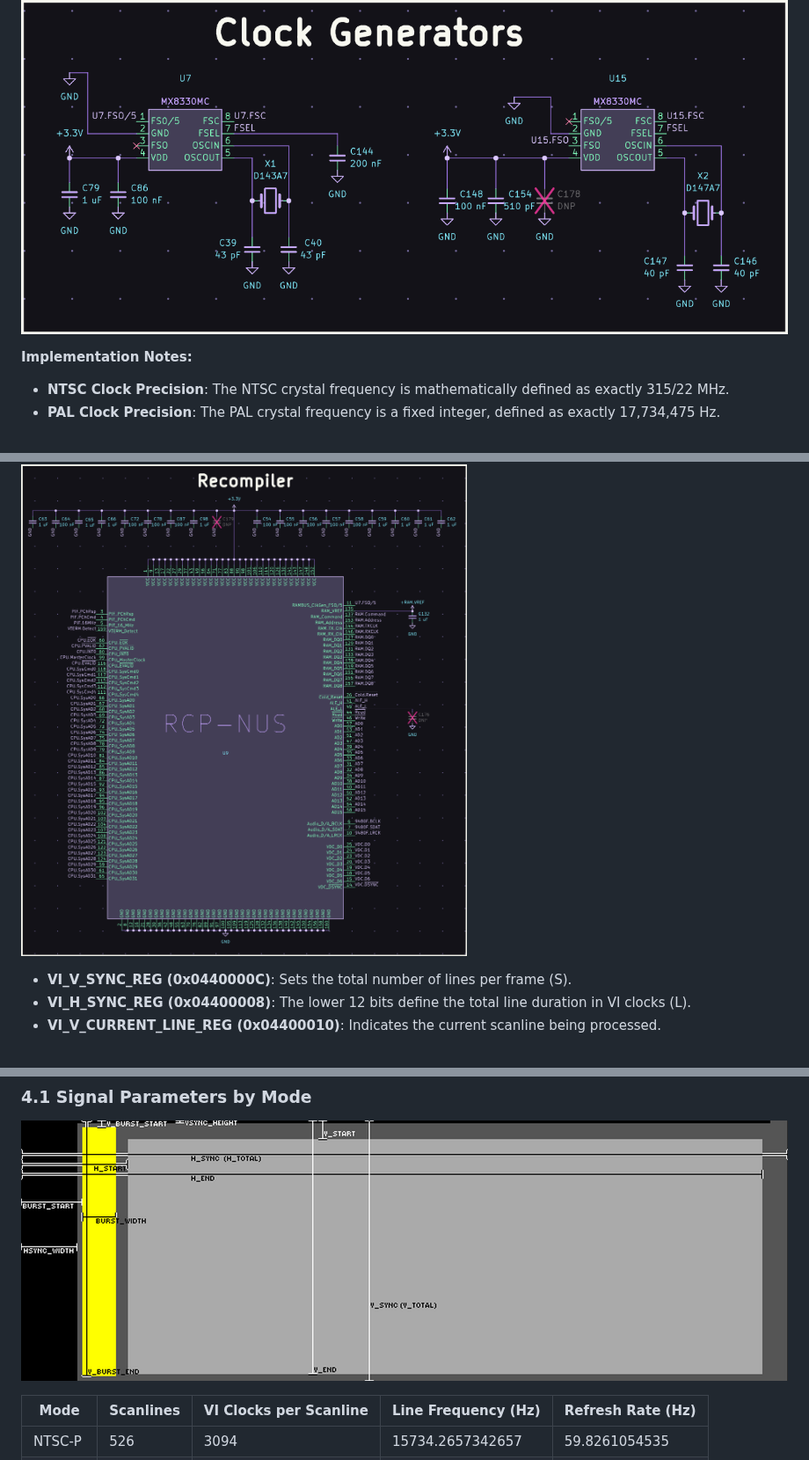
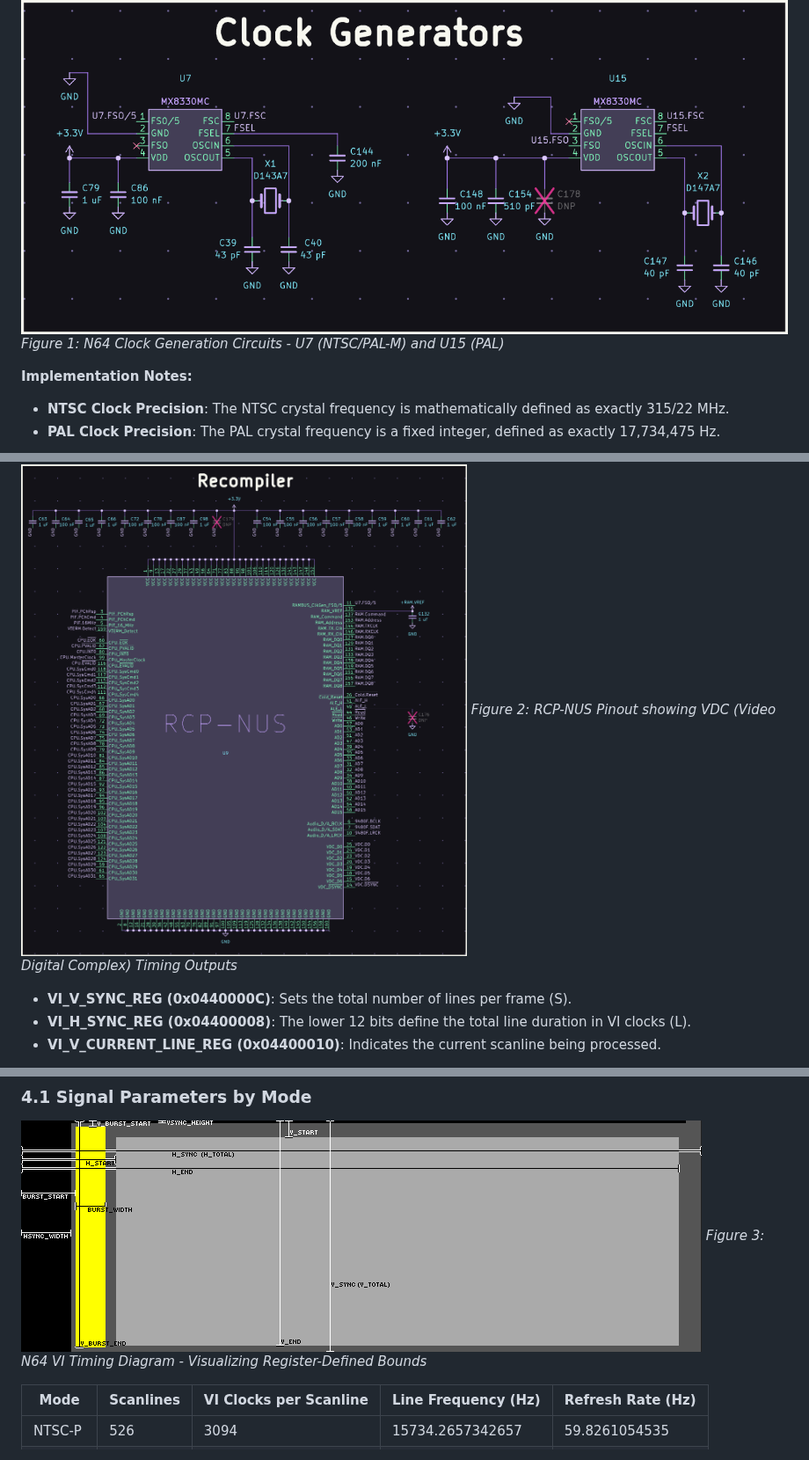
Before and after one commit to meauxdal/N64-Refresh-Rate-Reference, a Markdown page: N64_Timing_Reference.md, 3 parts joined by grey strips. Shown at 88% size. Rendered like a GitHub page; pictures changed too: fig3_n64_default_libdragon_240p_timing.png.

```diff
--- a/N64_Timing_Reference.md
+++ b/N64_Timing_Reference.md
@@ -60,6 +60,7 @@ Hardware-defined values derived from the system's crystal oscillators and the Vi
 | **PAL-M** | 14.3024440000 MHz | 17 / 5 | 3091 | 525 / 526 | 0x20D / 0x20E |
 
 ![Figure 1: N64 Clock Generation Circuits - U7 (NTSC/PAL-M) and U15 (PAL)](fig1_clock_gen_schematic.png)
+*Figure 1: N64 Clock Generation Circuits - U7 (NTSC/PAL-M) and U15 (PAL)*
 
 **Implementation Notes:**
 * **NTSC Clock Precision**: The NTSC crystal frequency is mathematically defined as exactly 315/22 MHz.
@@ -70,6 +71,7 @@ Hardware-defined values derived from the system's crystal oscillators and the Vi
 The RCP (Reality Co-Processor) processes video timings through the following memory-mapped I/O (MMIO) registers:
 
 ![Figure 2: RCP-NUS Pinout showing VDC (Video Digital Complex) Timing Outputs](fig2_rcp_schematic.png)
+*Figure 2: RCP-NUS Pinout showing VDC (Video Digital Complex) Timing Outputs*
 
 * **VI_V_SYNC_REG (0x0440000C)**: Sets the total number of lines per frame (S).
 * **VI_H_SYNC_REG (0x04400008)**: The lower 12 bits define the total line duration in VI clocks (L).
@@ -120,6 +122,7 @@ Detailed per-mode timing specifications and hardware implementation notes.
 ### 4.1 Signal Parameters by Mode
 
 ![Figure 3: N64 VI Timing Diagram - Visualizing Register-Defined Bounds](fig3_n64_default_libdragon_240p_timing.png)
+*Figure 3: N64 VI Timing Diagram - Visualizing Register-Defined Bounds*
 
 | Mode | Scanlines | VI Clocks per Scanline | Line Frequency (Hz) | Refresh Rate (Hz) |
 | --- | --- | --- | --- | --- |
```
Also changed, not shown: other parts of N64_Timing_Reference.md (+8 -7 lines), README.md (+1 -1 lines).
